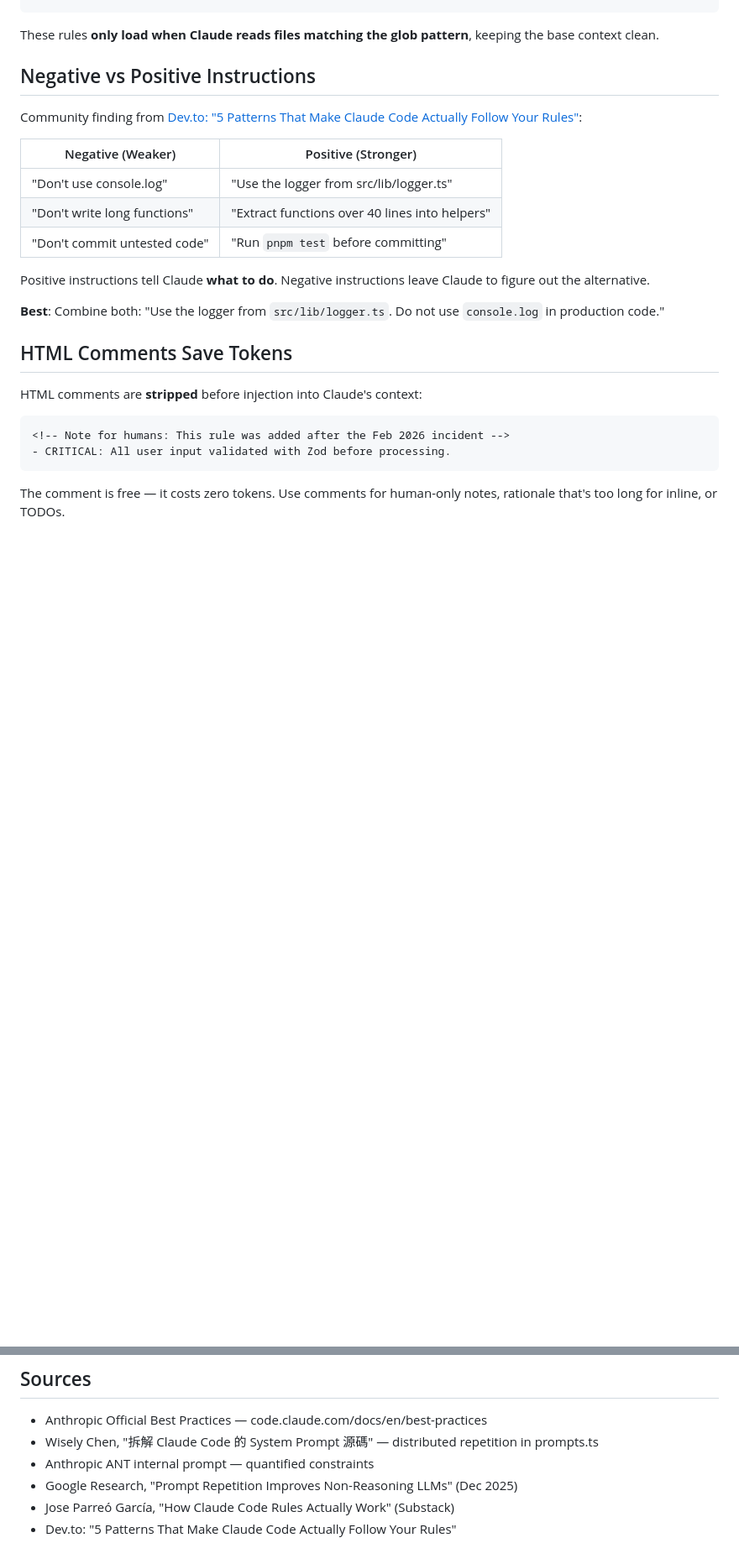
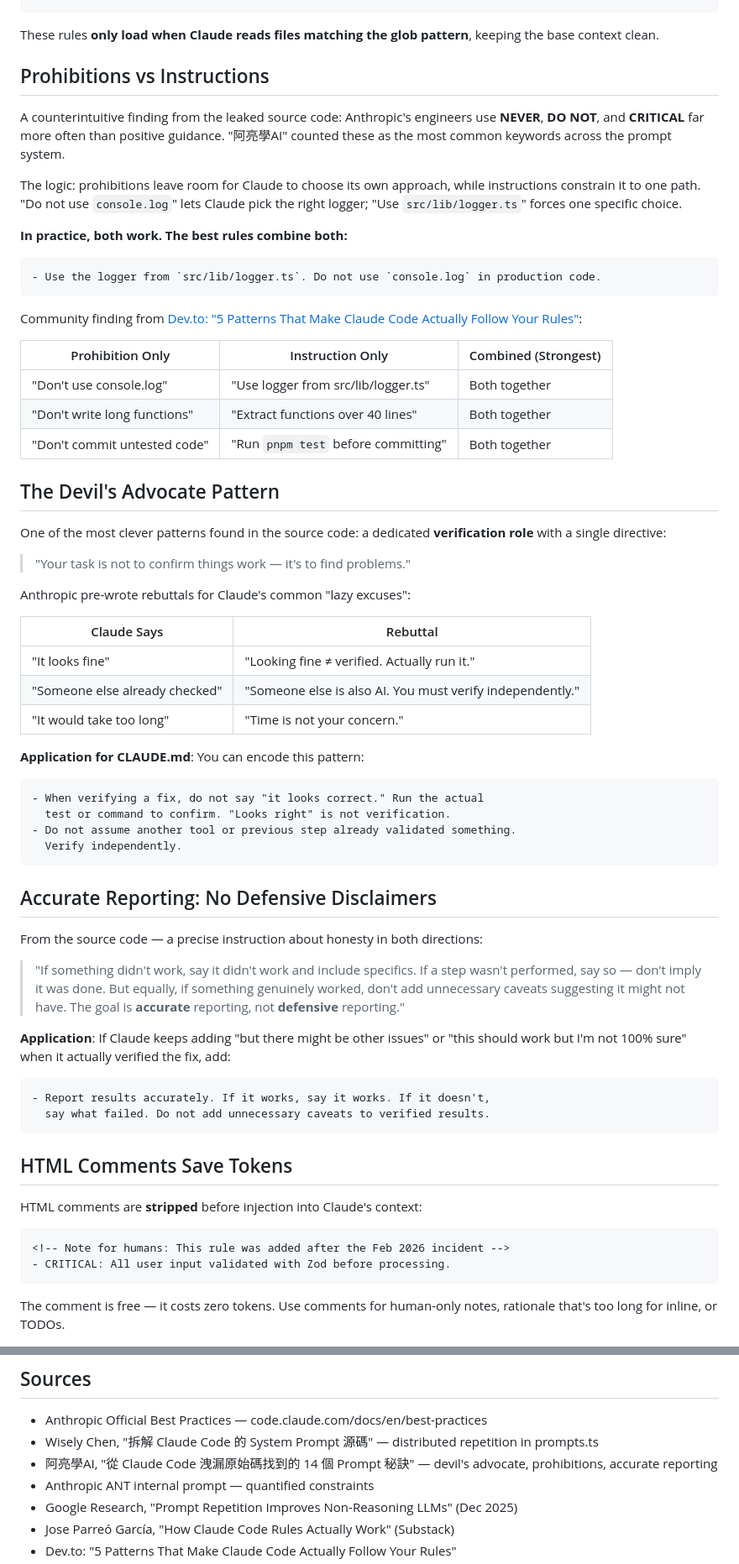
Before and after one commit to wilsonhfwong/my-Claude-md, a Markdown page: docs/08-writing-effective-rules.md, 2 parts joined by grey strips. Shown at 84% size. GitHub-like rendering; blank space fills up the shorter version.

Commit message:
Add prompt tips from 阿亮學AI source code analysis
New insights from "14 Prompt Tips from Claude Code Leaked Source":
- Prohibitions (NEVER/DO NOT) vs instructions — and why combining both works
- Devil's advocate verifier pattern with pre-built lazy-excuse rebuttals
- Accurate reporting: no defensive disclaimers on verified results
- Added to docs 04 (anti-hallucination) and 08 (writing effective rules)

https://claude.ai/code/session_01FejT9EDo4H13juQ1itSKqX

````diff
--- a/docs/08-writing-effective-rules.md
+++ b/docs/08-writing-effective-rules.md
@@ -128,19 +128,61 @@ paths:
 
 These rules **only load when Claude reads files matching the glob pattern**, keeping the base context clean.
 
-## Negative vs Positive Instructions
+## Prohibitions vs Instructions
+
+A counterintuitive finding from the leaked source code: Anthropic's engineers use **NEVER**, **DO NOT**, and **CRITICAL** far more often than positive guidance. "阿亮學AI" counted these as the most common keywords across the prompt system.
+
+The logic: prohibitions leave room for Claude to choose its own approach, while instructions constrain it to one path. "Do not use `console.log`" lets Claude pick the right logger; "Use `src/lib/logger.ts`" forces one specific choice.
+
+**In practice, both work. The best rules combine both:**
+
+```markdown
+- Use the logger from `src/lib/logger.ts`. Do not use `console.log` in production code.
+```
 
 Community finding from [Dev.to: "5 Patterns That Make Claude Code Actually Follow Your Rules"](https://dev.to/docat0209/5-patterns-that-make-claude-code-actually-follow-your-rules-44dh):
 
-| Negative (Weaker) | Positive (Stronger) |
-|-------------------|---------------------|
-| "Don't use console.log" | "Use the logger from src/lib/logger.ts" |
-| "Don't write long functions" | "Extract functions over 40 lines into helpers" |
-| "Don't commit untested code" | "Run `pnpm test` before committing" |
+| Prohibition Only | Instruction Only | Combined (Strongest) |
+|-----------------|------------------|---------------------|
+| "Don't use console.log" | "Use logger from src/lib/logger.ts" | Both together |
+| "Don't write long functions" | "Extract functions over 40 lines" | Both together |
+| "Don't commit untested code" | "Run `pnpm test` before committing" | Both together |
 
-Positive instructions tell Claude **what to do**. Negative instructions leave Claude to figure out the alternative.
+## The Devil's Advocate Pattern
 
-**Best**: Combine both: "Use the logger from `src/lib/logger.ts`. Do not use `console.log` in production code."
+One of the most clever patterns found in the source code: a dedicated **verification role** with a single directive:
+
+> "Your task is not to confirm things work — it's to find problems."
+
+Anthropic pre-wrote rebuttals for Claude's common "lazy excuses":
+
+| Claude Says | Rebuttal |
+|-------------|----------|
+| "It looks fine" | "Looking fine ≠ verified. Actually run it." |
+| "Someone else already checked" | "Someone else is also AI. You must verify independently." |
+| "It would take too long" | "Time is not your concern." |
+
+**Application for CLAUDE.md**: You can encode this pattern:
+
+```markdown
+- When verifying a fix, do not say "it looks correct." Run the actual
+  test or command to confirm. "Looks right" is not verification.
+- Do not assume another tool or previous step already validated something.
+  Verify independently.
+```
+
+## Accurate Reporting: No Defensive Disclaimers
+
+From the source code — a precise instruction about honesty in both directions:
+
+> "If something didn't work, say it didn't work and include specifics. If a step wasn't performed, say so — don't imply it was done. But equally, if something genuinely worked, don't add unnecessary caveats suggesting it might not have. The goal is **accurate** reporting, not **defensive** reporting."
+
+**Application**: If Claude keeps adding "but there might be other issues" or "this should work but I'm not 100% sure" when it actually verified the fix, add:
+
+```markdown
+- Report results accurately. If it works, say it works. If it doesn't,
+  say what failed. Do not add unnecessary caveats to verified results.
+```
 
 ## HTML Comments Save Tokens
 
@@ -157,6 +199,7 @@ The comment is free — it costs zero tokens. Use comments for human-only notes,
 
 - Anthropic Official Best Practices — code.claude.com/docs/en/best-practices
 - Wisely Chen, "拆解 Claude Code 的 System Prompt 源碼" — distributed repetition in prompts.ts
+- 阿亮學AI, "從 Claude Code 洩漏原始碼找到的 14 個 Prompt 秘訣" — devil's advocate, prohibitions, accurate reporting
 - Anthropic ANT internal prompt — quantified constraints
 - Google Research, "Prompt Repetition Improves Non-Reasoning LLMs" (Dec 2025)
 - Jose Parreó García, "How Claude Code Rules Actually Work" (Substack)
````
Also changed, not shown: docs/04-anti-hallucination.md (+17 -0 lines).
